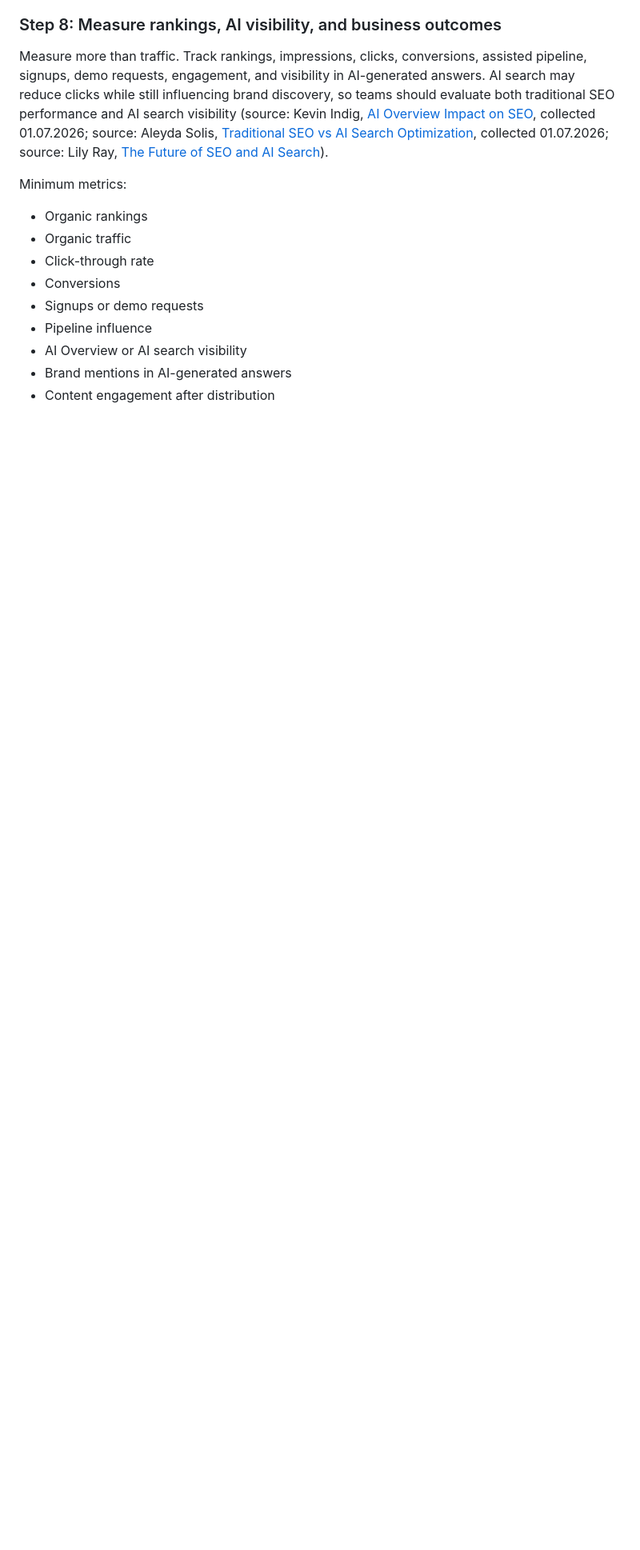
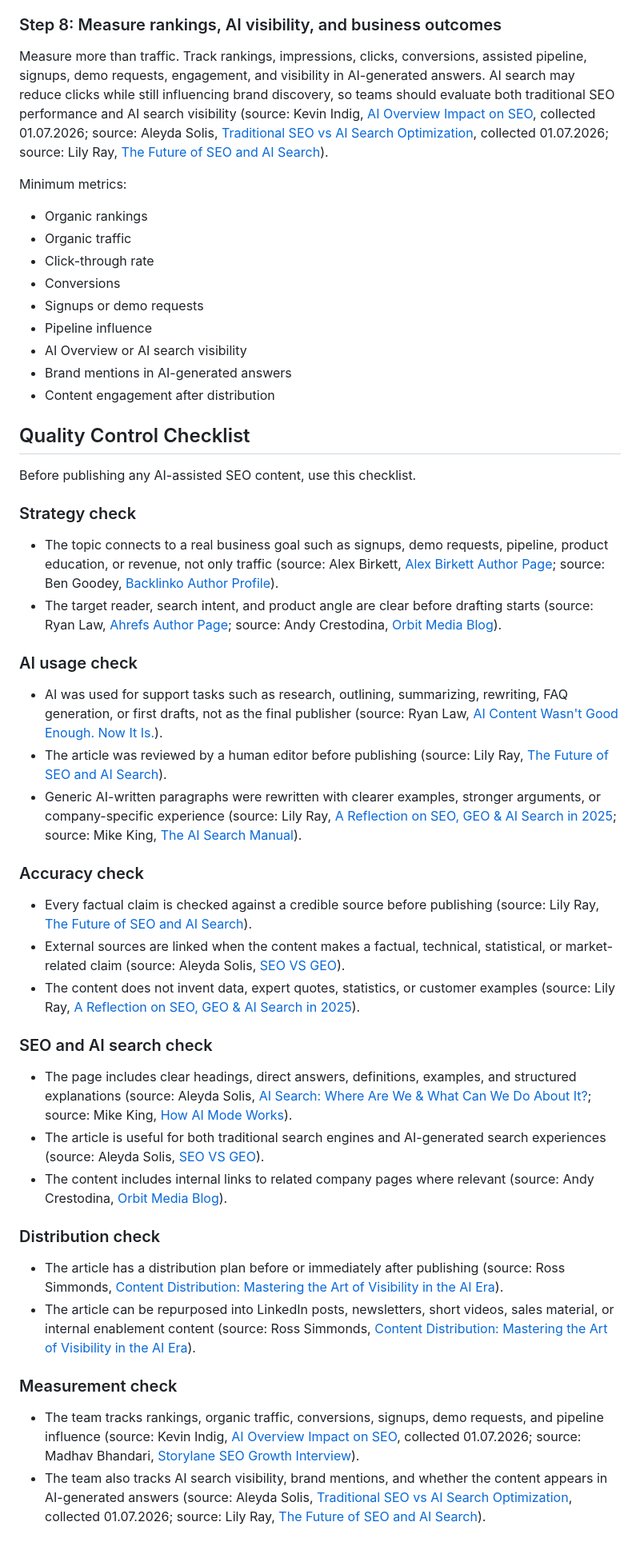
Before and after one commit to pillowfighter0809/PillowFighter-s-Portfolio, a Markdown page: research/playbook-ai-seo-content-production.md, the part around the change. Shown at 80% size. GitHub-like rendering; blank space fills up the shorter version.

Commit message:
Add quality control checklist

```diff
--- a/research/playbook-ai-seo-content-production.md
+++ b/research/playbook-ai-seo-content-production.md
@@ -112,3 +112,40 @@ Minimum metrics:
 - AI Overview or AI search visibility
 - Brand mentions in AI-generated answers
 - Content engagement after distribution
+
+## Quality Control Checklist
+
+Before publishing any AI-assisted SEO content, use this checklist.
+
+### Strategy check
+
+- The topic connects to a real business goal such as signups, demo requests, pipeline, product education, or revenue, not only traffic (source: Alex Birkett, [Alex Birkett Author Page](https://alexbirkett.com/author/iamalexbirkettgmail-com/); source: Ben Goodey, [Backlinko Author Profile](https://backlinko.com/blog/authors/ben-goodey)).
+- The target reader, search intent, and product angle are clear before drafting starts (source: Ryan Law, [Ahrefs Author Page](https://ahrefs.com/blog/author/ryan-law/); source: Andy Crestodina, [Orbit Media Blog](https://www.orbitmedia.com/blog/)).
+
+### AI usage check
+
+- AI was used for support tasks such as research, outlining, summarizing, rewriting, FAQ generation, or first drafts, not as the final publisher (source: Ryan Law, [AI Content Wasn't Good Enough. Now It Is.](https://www.linkedin.com/posts/thinkingslow_ai-content-wasnt-good-enough-now-it-is-activity-7439350229327302656-3JNC)).
+- The article was reviewed by a human editor before publishing (source: Lily Ray, [The Future of SEO and AI Search](https://peec.ai/blog/the-future-of-seo-and-ai-search-a-conversation-with-lily-ray)).
+- Generic AI-written paragraphs were rewritten with clearer examples, stronger arguments, or company-specific experience (source: Lily Ray, [A Reflection on SEO, GEO & AI Search in 2025](https://lilyraynyc.substack.com/p/a-reflection-on-seo-and-ai-search); source: Mike King, [The AI Search Manual](https://ipullrank.com/ai-search-manual)).
+
+### Accuracy check
+
+- Every factual claim is checked against a credible source before publishing (source: Lily Ray, [The Future of SEO and AI Search](https://peec.ai/blog/the-future-of-seo-and-ai-search-a-conversation-with-lily-ray)).
+- External sources are linked when the content makes a factual, technical, statistical, or market-related claim (source: Aleyda Solis, [SEO VS GEO](https://www.aleydasolis.com/en/search-engine-optimization/seo-vs-geo-optimizing-for-traditional-vs-ai-search/)).
+- The content does not invent data, expert quotes, statistics, or customer examples (source: Lily Ray, [A Reflection on SEO, GEO & AI Search in 2025](https://lilyraynyc.substack.com/p/a-reflection-on-seo-and-ai-search)).
+
+### SEO and AI search check
+
+- The page includes clear headings, direct answers, definitions, examples, and structured explanations (source: Aleyda Solis, [AI Search: Where Are We & What Can We Do About It?](https://www.aleydasolis.com/en/search-engine-optimization/ai-search-trends/); source: Mike King, [How AI Mode Works](https://ipullrank.com/how-ai-mode-works)).
+- The article is useful for both traditional search engines and AI-generated search experiences (source: Aleyda Solis, [SEO VS GEO](https://www.aleydasolis.com/en/search-engine-optimization/seo-vs-geo-optimizing-for-traditional-vs-ai-search/)).
+- The content includes internal links to related company pages where relevant (source: Andy Crestodina, [Orbit Media Blog](https://www.orbitmedia.com/blog/)).
+
+### Distribution check
+
+- The article has a distribution plan before or immediately after publishing (source: Ross Simmonds, [Content Distribution: Mastering the Art of Visibility in the AI Era](https://kpplaybook.com/resources/content-distribution-mastering-the-art-of-visibility-in-the-ai-era/)).
+- The article can be repurposed into LinkedIn posts, newsletters, short videos, sales material, or internal enablement content (source: Ross Simmonds, [Content Distribution: Mastering the Art of Visibility in the AI Era](https://kpplaybook.com/resources/content-distribution-mastering-the-art-of-visibility-in-the-ai-era/)).
+
+### Measurement check
+
+- The team tracks rankings, organic traffic, conversions, signups, demo requests, and pipeline influence (source: Kevin Indig, [AI Overview Impact on SEO](https://www.youtube.com/watch?v=NCbgNMbpDCY), collected 01.07.2026; source: Madhav Bhandari, [Storylane SEO Growth Interview](https://exitfive.com/podcast/how-storylane-grew-organic-traffic-10x-through-seo-in-6-months-with-madhav-bhandari-head-of-marketing-at-storylane/)).
+- The team also tracks AI search visibility, brand mentions, and whether the content appears in AI-generated answers (source: Aleyda Solis, [Traditional SEO vs AI Search Optimization](https://www.youtube.com/watch?v=-4cu882OJ8E), collected 01.07.2026; source: Lily Ray, [The Future of SEO and AI Search](https://peec.ai/blog/the-future-of-seo-and-ai-search-a-conversation-with-lily-ray)).
```
